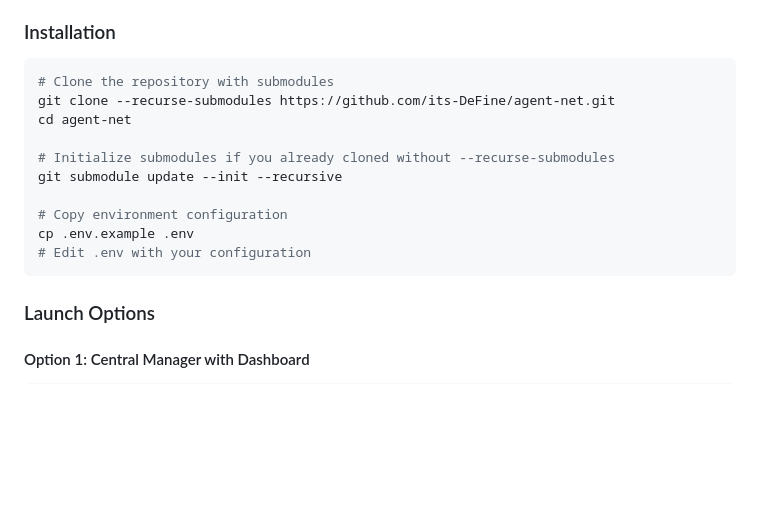
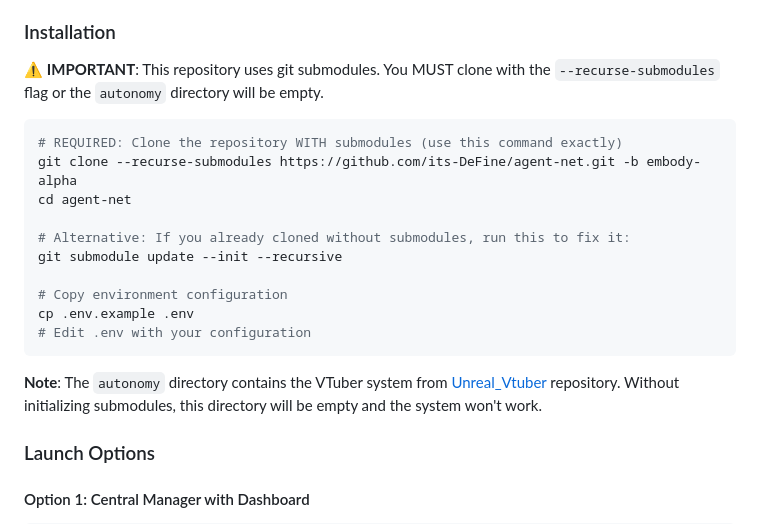
Before and after one commit to its-DeFine/Embody-Network, a Markdown page: README.md, the part around the change. Drawn GitHub-style; blank space fills up the shorter version.

Commit message:
docs: update README with explicit submodule clone instructions
- Added clear warning about submodules requirement
- Specified exact clone command with --recurse-submodules and -b embody-alpha
- Emphasized that autonomy directory will be empty without proper initialization
- Added note explaining autonomy is linked to Unreal_Vtuber repository

This ensures users don't encounter empty autonomy directory issues.

🤖 Generated with [Claude Code](https://claude.ai/code)

Co-Authored-By: Claude <noreply@anthropic.com>

````diff
--- a/README.md
+++ b/README.md
@@ -16,18 +16,23 @@ A comprehensive platform for managing virtual embodied agents (VTubers) with adv
 - 8GB RAM minimum
 
 ### Installation
+
+⚠️ **IMPORTANT**: This repository uses git submodules. You MUST clone with the `--recurse-submodules` flag or the `autonomy` directory will be empty.
+
 ```bash
-# Clone the repository with submodules
-git clone --recurse-submodules https://github.com/its-DeFine/agent-net.git
+# REQUIRED: Clone the repository WITH submodules (use this command exactly)
+git clone --recurse-submodules https://github.com/its-DeFine/agent-net.git -b embody-alpha
 cd agent-net
 
-# Initialize submodules if you already cloned without --recurse-submodules
+# Alternative: If you already cloned without submodules, run this to fix it:
 git submodule update --init --recursive
 
 # Copy environment configuration
 cp .env.example .env
 # Edit .env with your configuration
 ```
+
+**Note**: The `autonomy` directory contains the VTuber system from [Unreal_Vtuber](https://github.com/its-DeFine/Unreal_Vtuber) repository. Without initializing submodules, this directory will be empty and the system won't work.
 
 ### Launch Options
 
````
